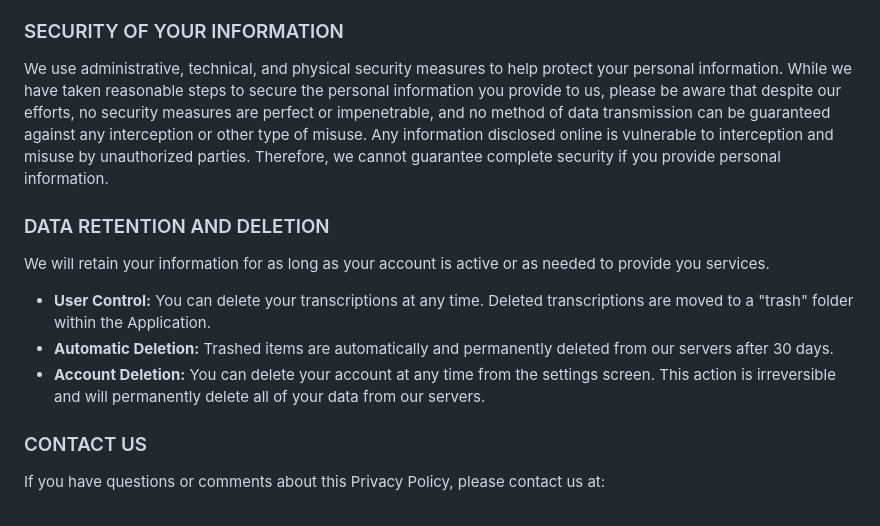
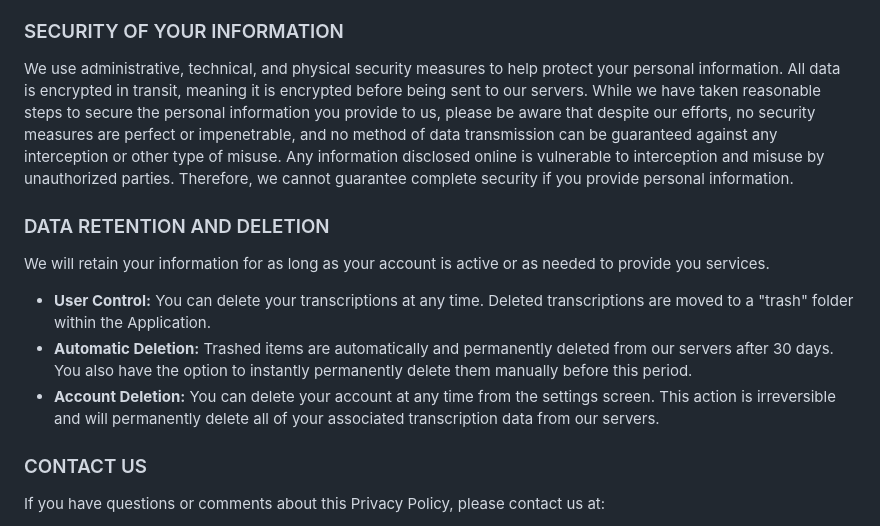
Before and after one commit to earzbook/earzbook.github.io, a Markdown page: README.md, the part around the change. Rendered like a GitHub page.

```diff
--- a/README.md
+++ b/README.md
@@ -42,15 +42,15 @@ We do not share your information with third parties except in the following situ
 
 ### SECURITY OF YOUR INFORMATION
 
-We use administrative, technical, and physical security measures to help protect your personal information. While we have taken reasonable steps to secure the personal information you provide to us, please be aware that despite our efforts, no security measures are perfect or impenetrable, and no method of data transmission can be guaranteed against any interception or other type of misuse. Any information disclosed online is vulnerable to interception and misuse by unauthorized parties. Therefore, we cannot guarantee complete security if you provide personal information.
+We use administrative, technical, and physical security measures to help protect your personal information. All data is encrypted in transit, meaning it is encrypted before being sent to our servers. While we have taken reasonable steps to secure the personal information you provide to us, please be aware that despite our efforts, no security measures are perfect or impenetrable, and no method of data transmission can be guaranteed against any interception or other type of misuse. Any information disclosed online is vulnerable to interception and misuse by unauthorized parties. Therefore, we cannot guarantee complete security if you provide personal information.
 
 ### DATA RETENTION AND DELETION
 
 We will retain your information for as long as your account is active or as needed to provide you services.
 
 - **User Control:** You can delete your transcriptions at any time. Deleted transcriptions are moved to a "trash" folder within the Application.
-- **Automatic Deletion:** Trashed items are automatically and permanently deleted from our servers after 30 days.
-- **Account Deletion:** You can delete your account at any time from the settings screen. This action is irreversible and will permanently delete all of your data from our servers.
+- **Automatic Deletion:** Trashed items are automatically and permanently deleted from our servers after 30 days. You also have the option to instantly permanently delete them manually before this period.
+- **Account Deletion:** You can delete your account at any time from the settings screen. This action is irreversible and will permanently delete all of your associated transcription data from our servers.
 
 ### CONTACT US
 
```
